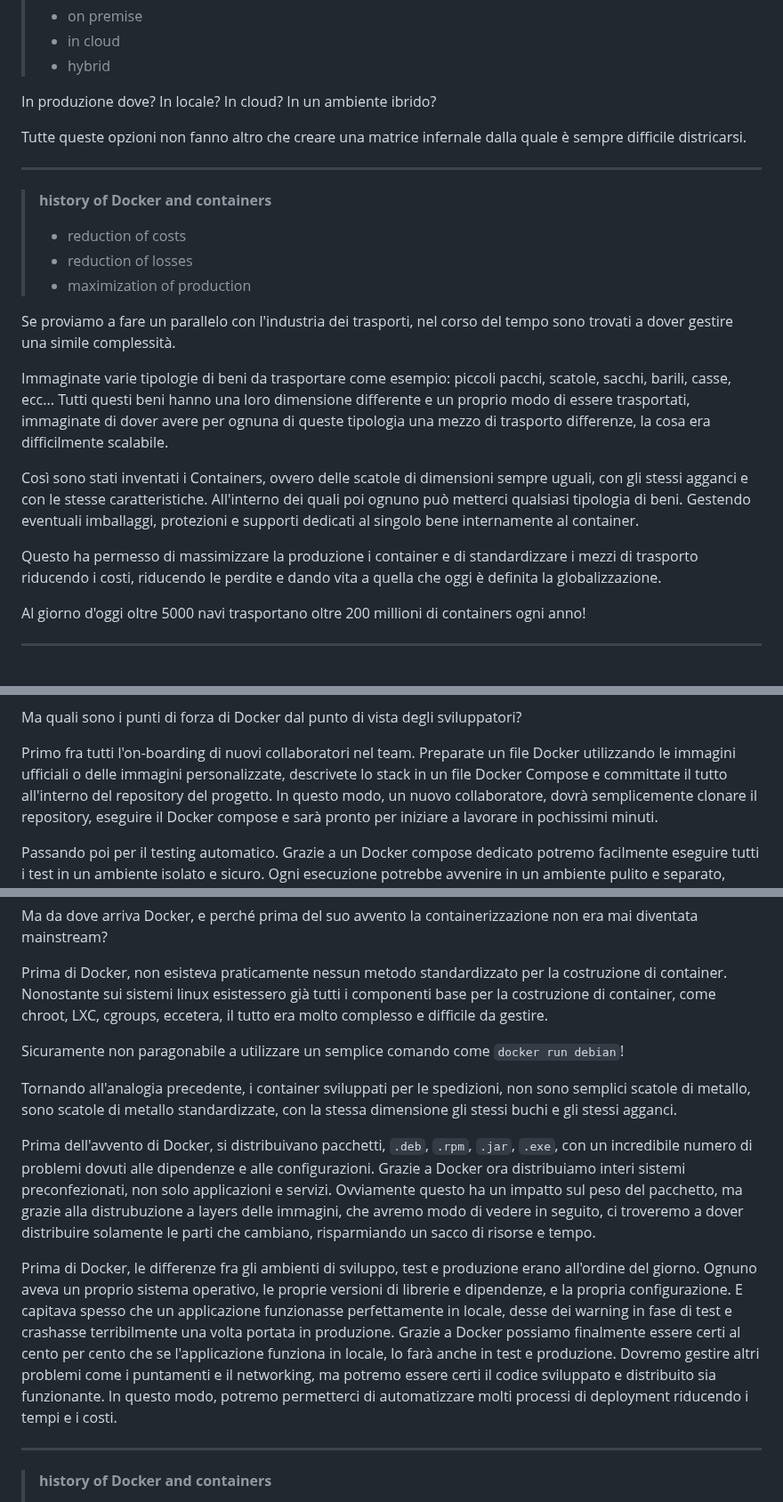
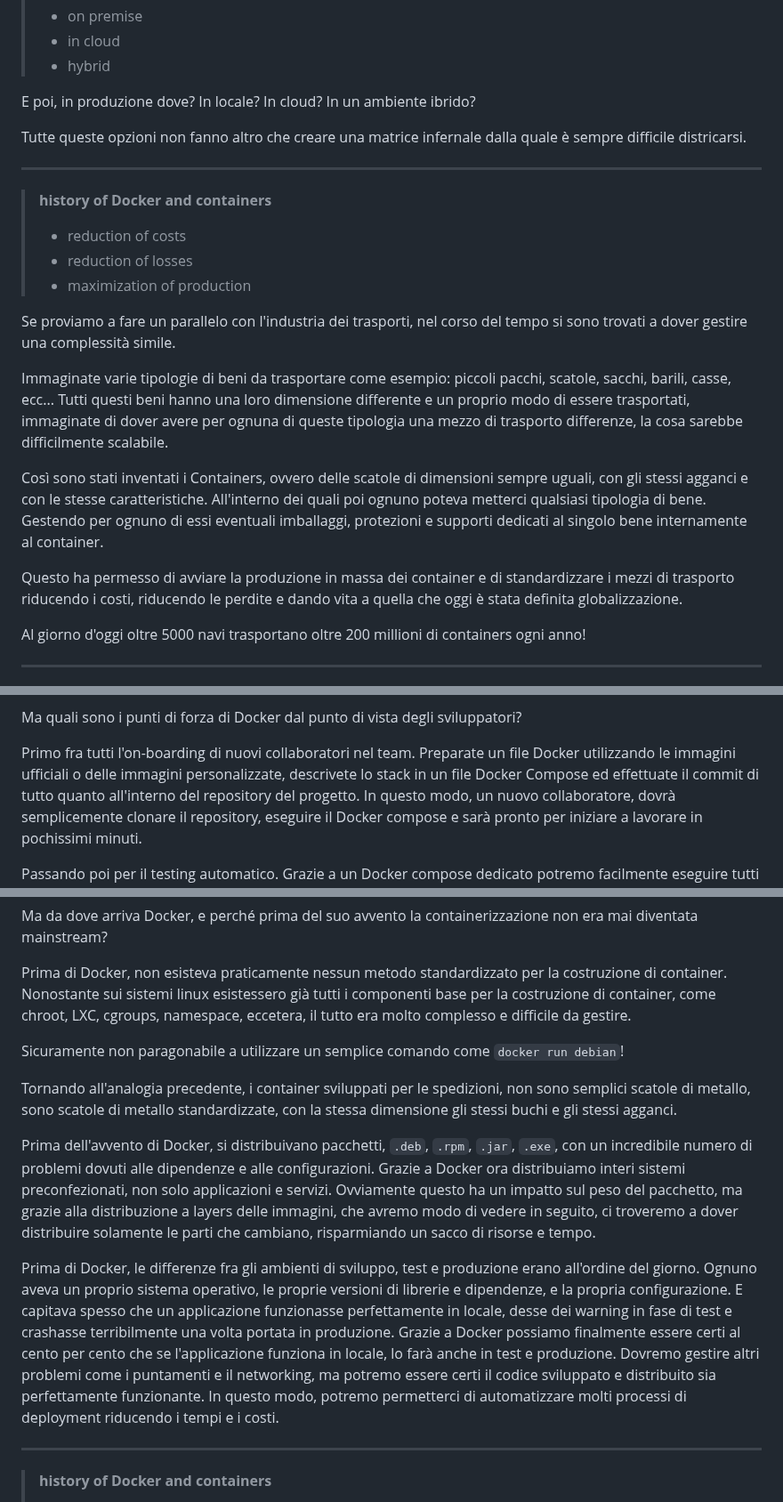
Before and after one commit to Zavy86/docker-course, a Markdown page: topics/01-docker-history/IT.md, 3 parts joined by grey strips. Shown at 89% size. Drawn GitHub-style.

Commit message:
style: improve language clarity in IT.md and project.xml

```diff
--- a/topics/01-docker-history/IT.md
+++ b/topics/01-docker-history/IT.md
@@ -68,7 +69,7 @@ acceptance tests, agli ambienti di staging per finire poi con quelli di produzio
 > - in cloud
 > - hybrid
 
-In produzione dove? In locale? In cloud? In un ambiente ibrido?
+E poi, in produzione dove? In locale? In cloud? In un ambiente ibrido?
 
 Tutte queste opzioni non fanno altro che creare una matrice infernale dalla quale è sempre difficile districarsi.
 
@@ -80,19 +81,19 @@ Tutte queste opzioni non fanno altro che creare una matrice infernale dalla qual
 > - reduction of losses
 > - maximization of production
 
-Se proviamo a fare un parallelo con l'industria dei trasporti, nel corso del tempo sono trovati a dover gestire una
-simile complessità.
+Se proviamo a fare un parallelo con l'industria dei trasporti, nel corso del tempo si sono trovati a dover gestire una
+complessità simile.
 
 Immaginate varie tipologie di beni da trasportare come esempio: piccoli pacchi, scatole, sacchi, barili, casse, ecc...
 Tutti questi beni hanno una loro dimensione differente e un proprio modo di essere trasportati, immaginate di dover
-avere per ognuna di queste tipologia una mezzo di trasporto differenze, la cosa era difficilmente scalabile.
+avere per ognuna di queste tipologia una mezzo di trasporto differenze, la cosa sarebbe difficilmente scalabile.
 
 Così sono stati inventati i Containers, ovvero delle scatole di dimensioni sempre uguali, con gli stessi agganci e con
-le stesse caratteristiche. All'interno dei quali poi ognuno può metterci qualsiasi tipologia di beni. Gestendo eventuali
-imballaggi, protezioni e supporti dedicati al singolo bene internamente al container.
+le stesse caratteristiche. All'interno dei quali poi ognuno poteva metterci qualsiasi tipologia di bene. Gestendo per
+ognuno di essi eventuali imballaggi, protezioni e supporti dedicati al singolo bene internamente al container.
 
-Questo ha permesso di massimizzare la produzione i container e di standardizzare i mezzi di trasporto riducendo i costi,
-riducendo le perdite e dando vita a quella che oggi è definita la globalizzazione.
+Questo ha permesso di avviare la produzione in massa dei container e di standardizzare i mezzi di trasporto riducendo
+i costi, riducendo le perdite e dando vita a quella che oggi è stata definita globalizzazione.
 
 Al giorno d'oggi oltre 5000 navi trasportano oltre 200 millioni di containers ogni anno!
 
@@ -126,7 +127,7 @@ Ma quali sono i punti di forza di Docker dal punto di vista degli sviluppatori?
 
 Primo fra tutti l'on-boarding di nuovi collaboratori nel team.
 Preparate un file Docker utilizzando le immagini ufficiali o delle immagini personalizzate, descrivete lo stack in un
-file Docker Compose e committate il tutto all'interno del repository del progetto.
+file Docker Compose ed effettuate il commit di tutto quanto all'interno del repository del progetto.
 In questo modo, un nuovo collaboratore, dovrà semplicemente clonare il repository, eseguire il Docker compose e sarà
 pronto per iniziare a lavorare in pochissimi minuti.
 
@@ -154,7 +155,7 @@ Ma da dove arriva Docker, e perché prima del suo avvento la containerizzazione
 
 Prima di Docker, non esisteva praticamente nessun metodo standardizzato per la costruzione di container.
 Nonostante sui sistemi linux esistessero già tutti i componenti base per la costruzione di container, come chroot, LXC,
-cgroups, eccetera, il tutto era molto complesso e difficile da gestire.
+cgroups, namespace, eccetera, il tutto era molto complesso e difficile da gestire.
 
 Sicuramente non paragonabile a utilizzare un semplice comando come `docker run debian`!
 
@@ -164,7 +165,7 @@ scatole di metallo standardizzate, con la stessa dimensione gli stessi buchi e g
 Prima dell'avvento di Docker, si distribuivano pacchetti, `.deb`, `.rpm`, `.jar`, `.exe`, con un incredibile numero di
 problemi dovuti alle dipendenze e alle configurazioni.
 Grazie a Docker ora distribuiamo interi sistemi preconfezionati, non solo applicazioni e servizi.
-Ovviamente questo ha un impatto sul peso del pacchetto, ma grazie alla distrubuzione a layers delle immagini, che avremo
+Ovviamente questo ha un impatto sul peso del pacchetto, ma grazie alla distribuzione a layers delle immagini, che avremo
 modo di vedere in seguito, ci troveremo a dover distribuire solamente le parti che cambiano, risparmiando un sacco di
 risorse e tempo.
 
@@ -174,7 +175,7 @@ E capitava spesso che un applicazione funzionasse perfettamente in locale, desse
 terribilmente una volta portata in produzione.
 Grazie a Docker possiamo finalmente essere certi al cento per cento che se l'applicazione funziona in locale, lo farà
 anche in test e produzione. Dovremo gestire altri problemi come i puntamenti e il networking, ma potremo essere certi
-il codice sviluppato e distribuito sia funzionante.
+il codice sviluppato e distribuito sia perfettamente funzionante.
 In questo modo, potremo permetterci di automatizzare molti processi di deployment riducendo i tempi e i costi.
 
 ***
```
Also changed, not shown: other parts of topics/01-docker-history/IT.md (+3 -2 lines).
